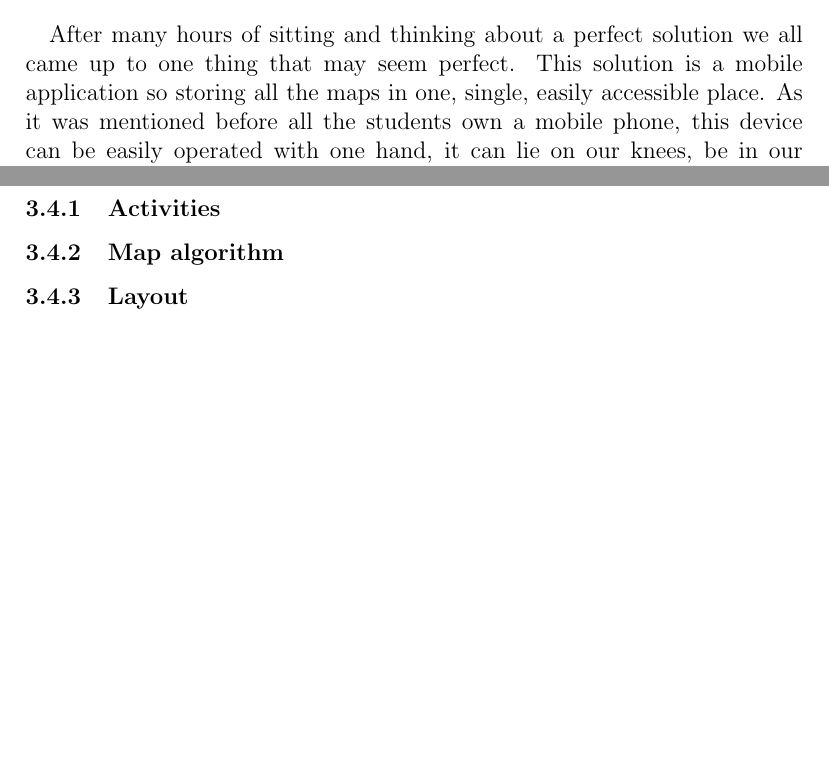
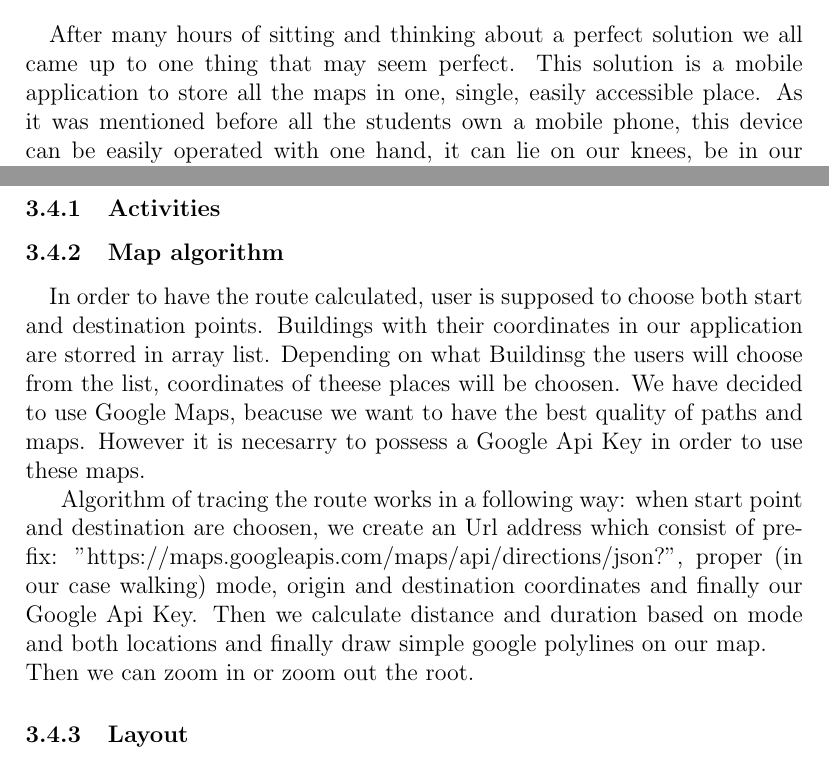
Before and after one commit to nowaynoway402/noWay-report, a LaTeX document (Final Report.tex): two parts of pages 9 and 14 of 19, joined at a grey line, cut so that both start at the same text, the shorter picture padded with empty space. Compiled offline with pdfLaTeX.

Commit message:
Map alghoritm added

```diff
--- a/Final Report.tex
+++ b/Final Report.tex
@@ -96,7 +96,7 @@ As a solution we decided to make an application, that will show the easiest root
 \paragraph{}After visiting the whole university and its buildings on wheelchairs we have pretty wide knowledge about the routes going through it. That is why the map if our university, came to our heads as the next solution. Unfortunately this problem must have been also rejected. If we decided to take a map as a form of a book it would be enormously heavy and insufficient to include all our maps. We could not imagine driving with one hand holding the map or changing the page. The other option in this place which is a huge map which is even worse than the previous one. The map lying on the knees of disabled person may fall on the ground, screw in the wheel and cause many more dangerous problems. Including all routes in one place would also cause many problems for the student with clarity of the map.
 
 \subsection{Final solution}
-\paragraph{}After many hours of sitting and thinking about a perfect solution we all came up to one thing that may seem perfect. This solution is a mobile application so storing all the maps in one, single,  easily accessible place. As it was mentioned before all the students own a mobile phone, this device can be easily operated with one hand, it can lie on our knees, be in our pocket and it still can be used. Students may use it whenever they want without asking others for help. The only requirement is internet connection.  Student will just have to choose the initial and final destination and then the map with the route will be shown. The route shown is the best way for people moving on wheelchairs with the smallest amount of irregularity of terrain. The application is adapted for both the newest and the older version of mobile phones so if some students do not possess newest mobile device there is no worry because the application will be still working.
+\paragraph{}After many hours of sitting and thinking about a perfect solution we all came up to one thing that may seem perfect. This solution is a mobile application to store all the maps in one, single,  easily accessible place. As it was mentioned before all the students own a mobile phone, this device can be easily operated with one hand, it can lie on our knees, be in our pocket and it still can be used. Students may use it whenever they want without asking others for help. The only requirement is internet connection.  Student will just have to choose the initial and final destination and then the map with the route will be shown. The route shown is the best way for people moving on wheelchairs with the smallest amount of irregularity of terrain. The application is adapted for both the newest and the older version of mobile phones so if some students do not possess newest mobile device there is no worry because the application will be still working.
 
 
 \section{Application project and implementation}
@@ -149,6 +149,12 @@ On the other hand, if we chose API 23: Android 6.0 (Marshmallow), the applicatio
 % Malwina, tu wrzucamy wszystkie 5 activities i je opisujemy
 \subsubsection{Map algorithm}
 % Kamil Kuba
+
+\paragraph{}
+In order to have the route calculated, user is supposed to choose both start and destination points. Buildings with their coordinates in our application are storred in array list. Depending on what Buildinsg the users will choose from the list, coordinates of theese places will be choosen. We have decided to use Google Maps, beacuse we want to have the best quality of paths and maps. However it is necesarry to possess a Google Api Key in order to use these maps.
+
+Algorithm of tracing the route works in a following way: when start point and destination are choosen, we create an Url address which consist of prefix: "https://maps.googleapis.com/maps/api/directions/json?", proper (in our case walking) mode, origin and destination coordinates and finally our Google Api Key. Then we calculate distance and duration based on mode and both locations and finally draw simple google polylines on our map.\\
+Then we can zoom in or zoom out the root.
 \subsubsection{Layout}
 % Malwina
 
```
Also changed, not shown: Final Report.pdf, 4 other files.
